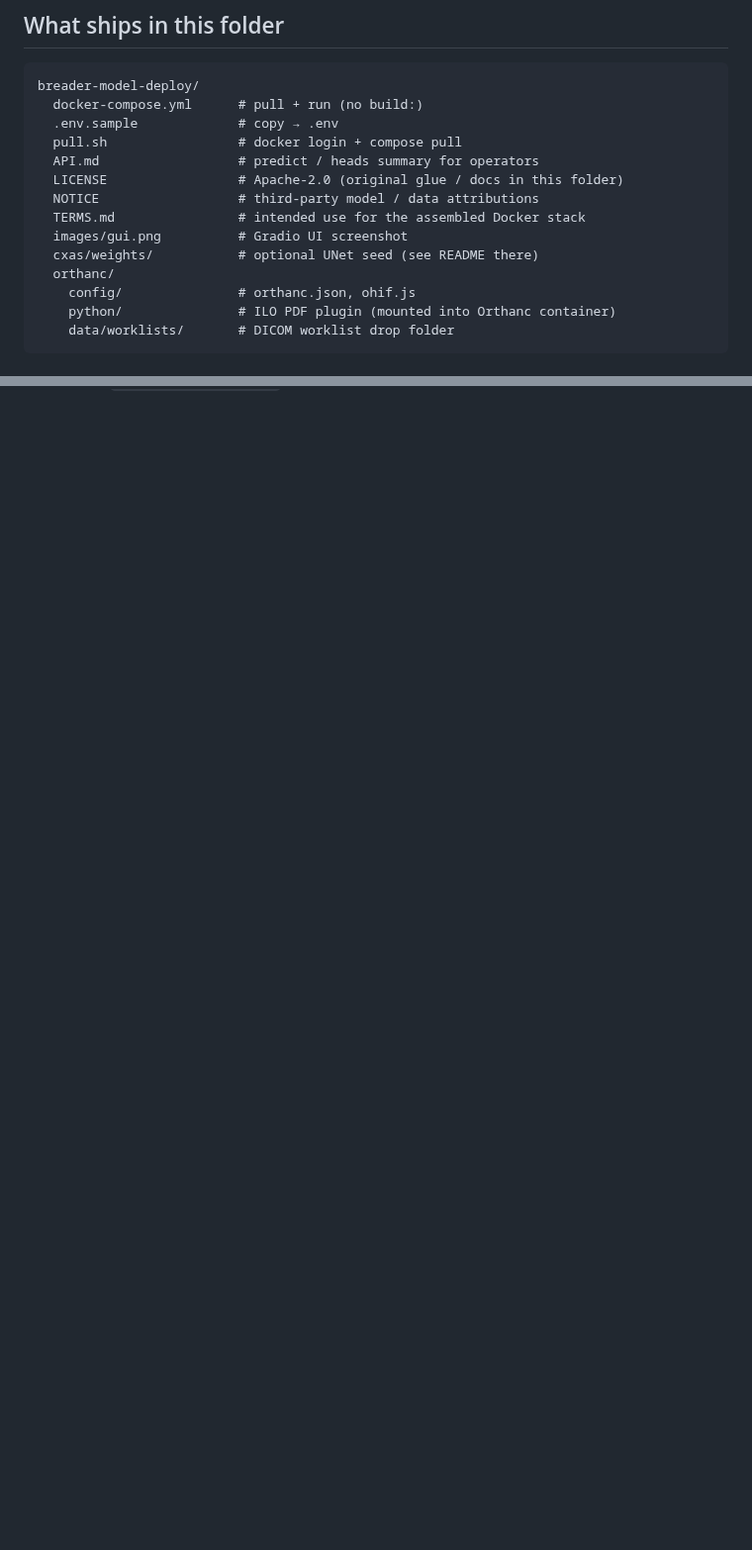
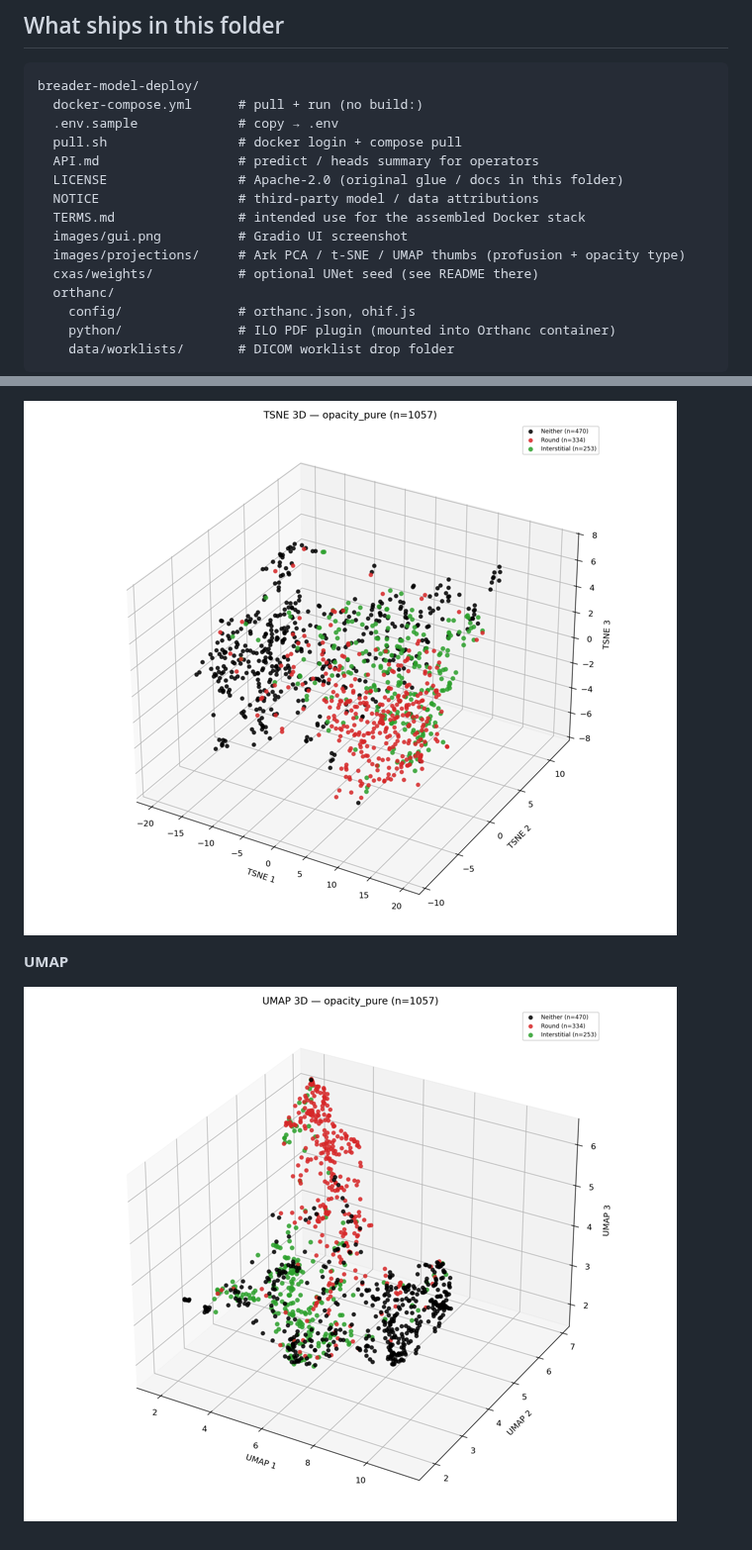
Before and after one commit to sscotti/breader-model-deploy, a Markdown page: README.md, 2 parts joined by grey strips. Shown at 99% size. Drawn GitHub-style; pictures changed too: images/projections/ark_opacity_type_tsne.png (added), images/projections/ark_opacity_type_umap.png (added); blank space fills up the shorter version.

```diff
--- a/README.md
+++ b/README.md
@@ -42,6 +42,7 @@ breader-model-deploy/
   NOTICE                  # third-party model / data attributions
   TERMS.md                # intended use for the assembled Docker stack
   images/gui.png          # Gradio UI screenshot
+  images/projections/     # Ark PCA / t-SNE / UMAP thumbs (profusion + opacity type)
   cxas/weights/           # optional UNet seed (see README there)
   orthanc/
     config/               # orthanc.json, ohif.js
@@ -194,0 +273,5 @@ Zip or share `breader-model-deploy/` with collaborators; they never need the tra
+![Ark opacity type t-SNE](./images/projections/ark_opacity_type_tsne.png)
+
+**UMAP**
+
+![Ark opacity type UMAP](./images/projections/ark_opacity_type_umap.png)
```
Also changed, not shown: other parts of README.md (+77 -0 lines), images/projections/ark_opacity_type_pca.png (added), images/projections/ark_profusion_pca.png (added), images/projections/ark_profusion_tsne.png (added), images/projections/ark_profusion_umap.png (added).
